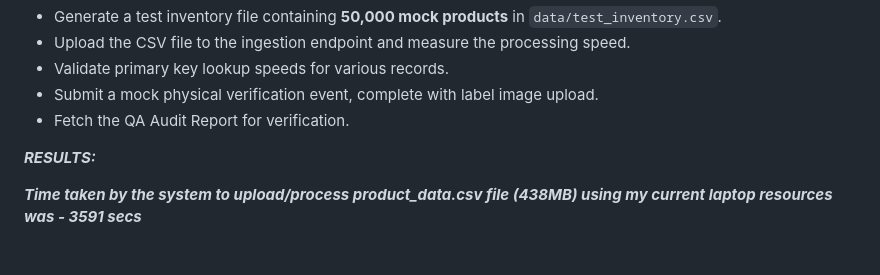
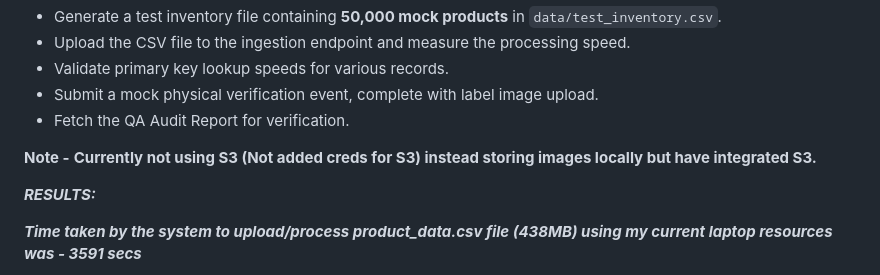
Before and after one commit to AbhishekSingh-work/Flipkart-Task, a Markdown page: README.md, the part around the change. Rendered like a GitHub page; blank space fills up the shorter version.

Commit message:
docs: add note clarifying local image storage configuration in README

```diff
--- a/README.md
+++ b/README.md
@@ -188,6 +188,7 @@ The test runner will:
 - Submit a mock physical verification event, complete with label image upload.
 - Fetch the QA Audit Report for verification.
 
+**Note -** **Currently not using S3 (Not added creds for S3) instead storing images locally but have integrated S3.**
 
 ***RESULTS:***
 
```
